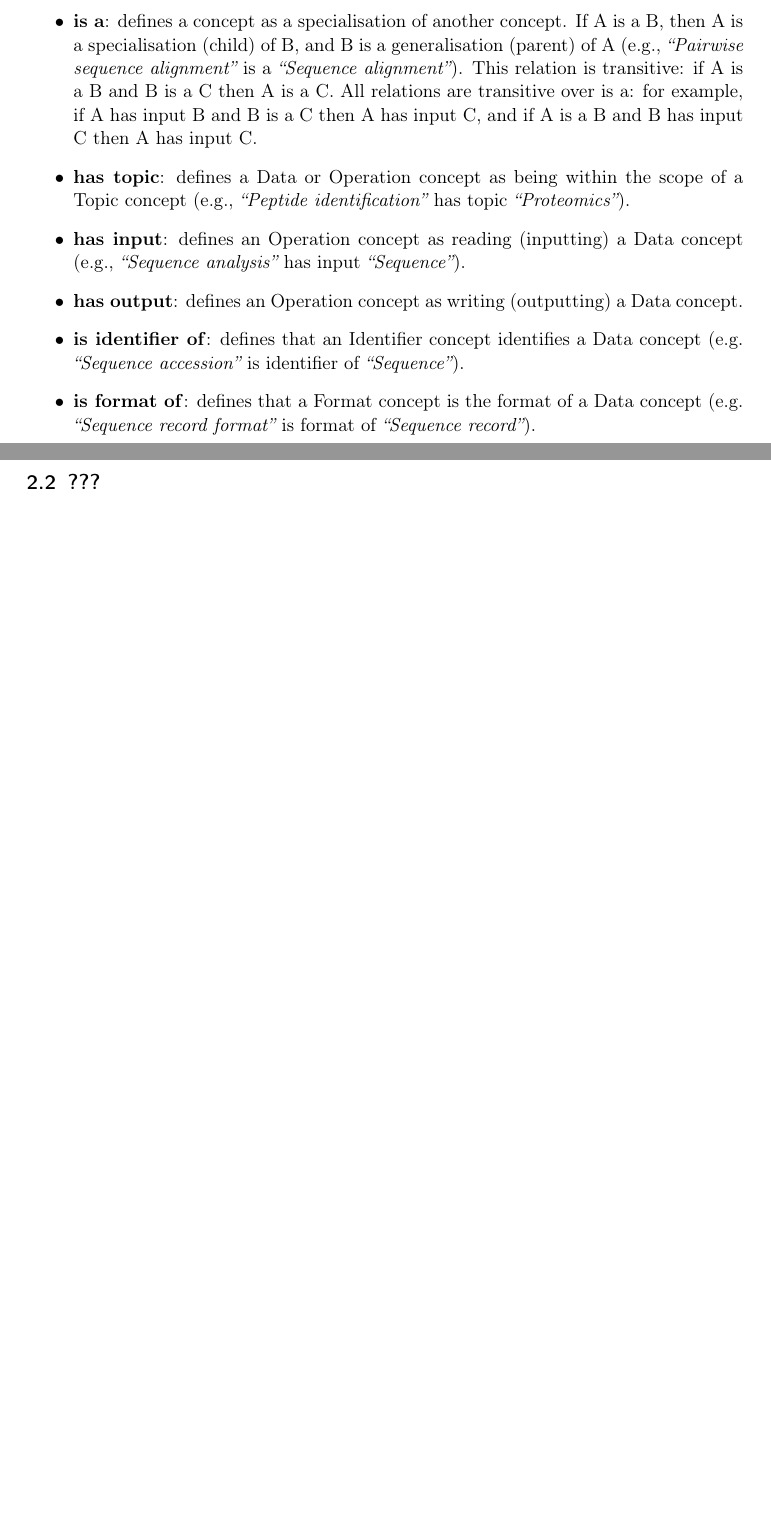
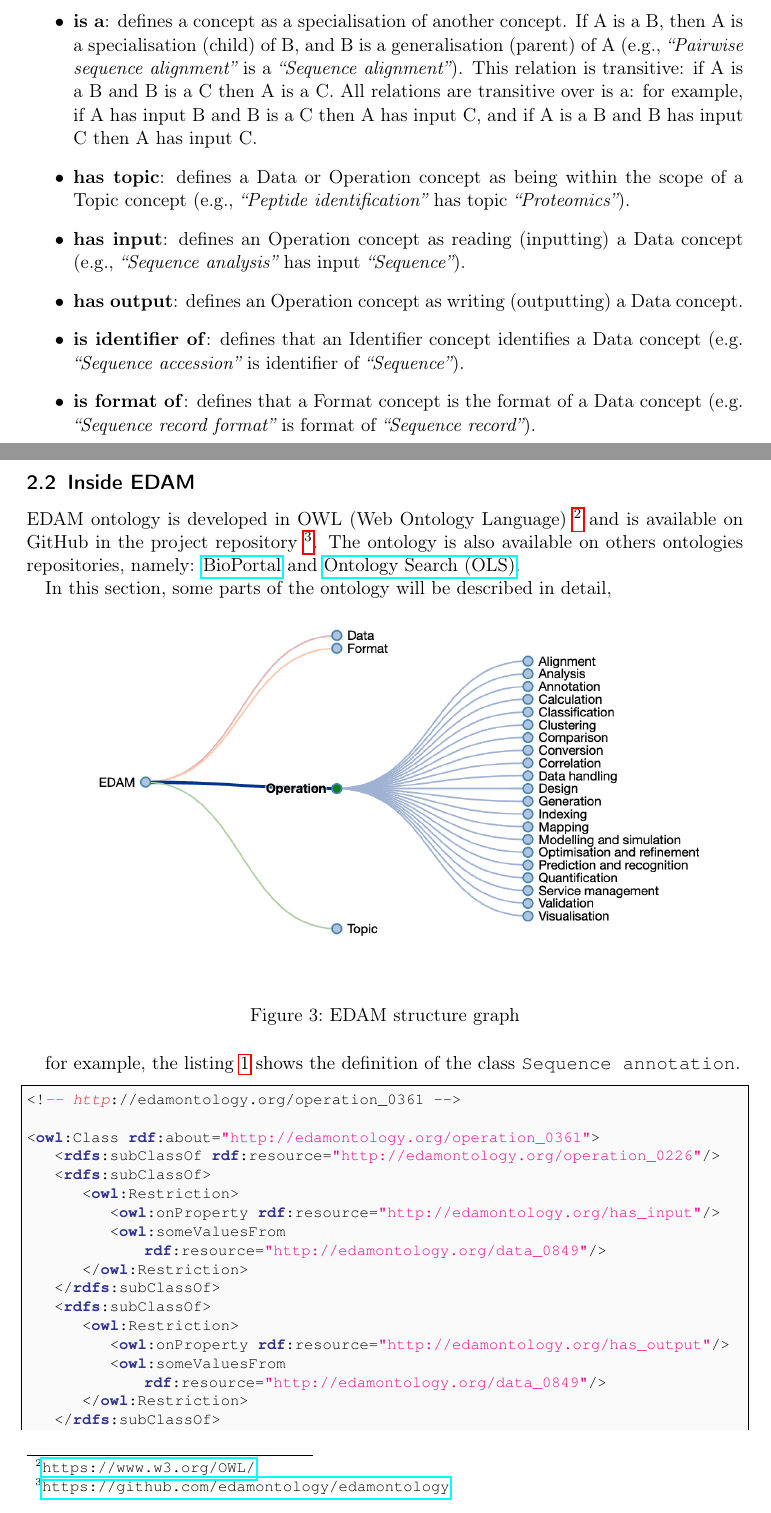
Before and after one commit to davidedomini/ws-edam-report, a LaTeX paper (main.tex): two parts of pages 8 and 9 of 11 before the commit and two parts of pages 8 and 9 of 12 after it, joined at a grey line, cut so that both start at the same text, the shorter picture padded with empty space. Compiled offline with pdfLaTeX.

Commit message:
content: more on core

```diff
--- a/main.tex
+++ b/main.tex
@@ -225,4 +251,48 @@ EDAM mantains five types of relations between concepts,
     of \textit{“Sequence record”}).
 \end{itemize}
 
-\subsection{???}
+\subsection{Inside EDAM}
+
+EDAM ontology is developed in OWL (Web Ontology Language) \footnote{\url{https://www.w3.org/OWL/}}
+  and is available on GitHub in the project repository
+  \footnote{\url{https://github.com/edamontology/edamontology}}.
+  The ontology is also available on others ontologies repositories, namely:
+  \href{https://bioportal.bioontology.org/ontologies/EDAM?p=classes}{BioPortal}
+  and \href{https://www.ebi.ac.uk/ols/ontologies/edam}{Ontology Search (OLS)}.
+
+In this section, some parts of the ontology will be described in detail,
+
+
+\begin{figure}[h!]
+  \centering
+  \includegraphics[width=0.9\textwidth]{imgs/edam-structure-graph.png}
+  \caption{EDAM structure graph}
+  \label{fig:graph}
+\end{figure}
+
+
+
+for example,
+  the listing \ref{lst:sa-code} shows the definition of the class
+  \texttt{Sequence annotation}.
+
+
+
+\begin{lstlisting}[caption={Sequence annotation operation definition}, captionpos=b, label={lst:sa-code}]
+<!-- http://edamontology.org/operation_0361 -->
+
+<owl:Class rdf:about="http://edamontology.org/operation_0361">
+    <rdfs:subClassOf rdf:resource="http://edamontology.org/operation_0226"/>
+    <rdfs:subClassOf>
+        <owl:Restriction>
+            <owl:onProperty rdf:resource="http://edamontology.org/has_input"/>
+            <owl:someValuesFrom rdf:resource="http://edamontology.org/data_0849"/>
+        </owl:Restriction>
+    </rdfs:subClassOf>
+    <rdfs:subClassOf>
+        <owl:Restriction>
+            <owl:onProperty rdf:resource="http://edamontology.org/has_output"/>
+            <owl:someValuesFrom rdf:resource="http://edamontology.org/data_0849"/>
+        </owl:Restriction>
+    </rdfs:subClassOf>
+    <created_in>beta12orEarlier</created_in>
```
Also changed, not shown: imgs/design-operation-graph.png (added), imgs/edam-structure-graph.png (added), imgs/sequence-annotation.png (added), main.tex (44 more changed lines).
